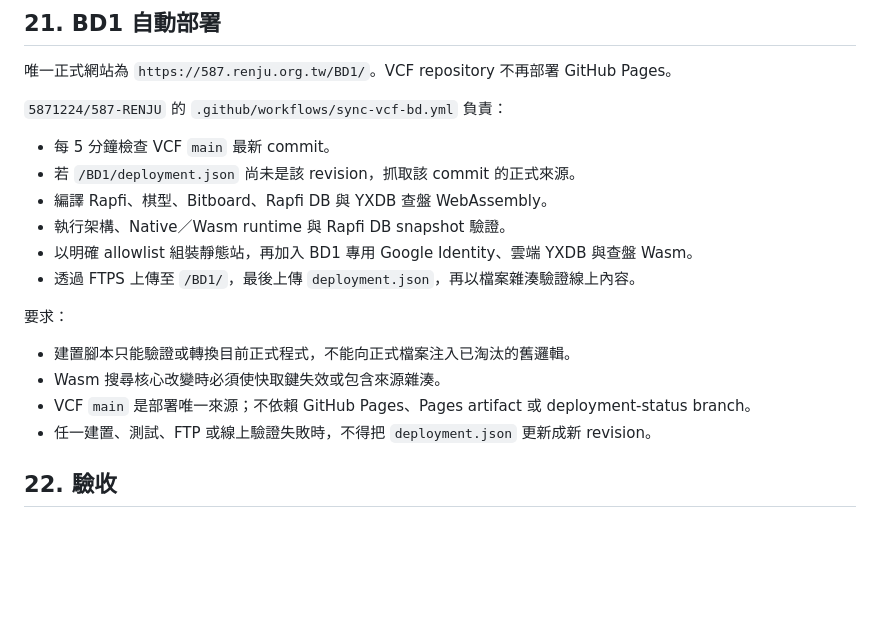
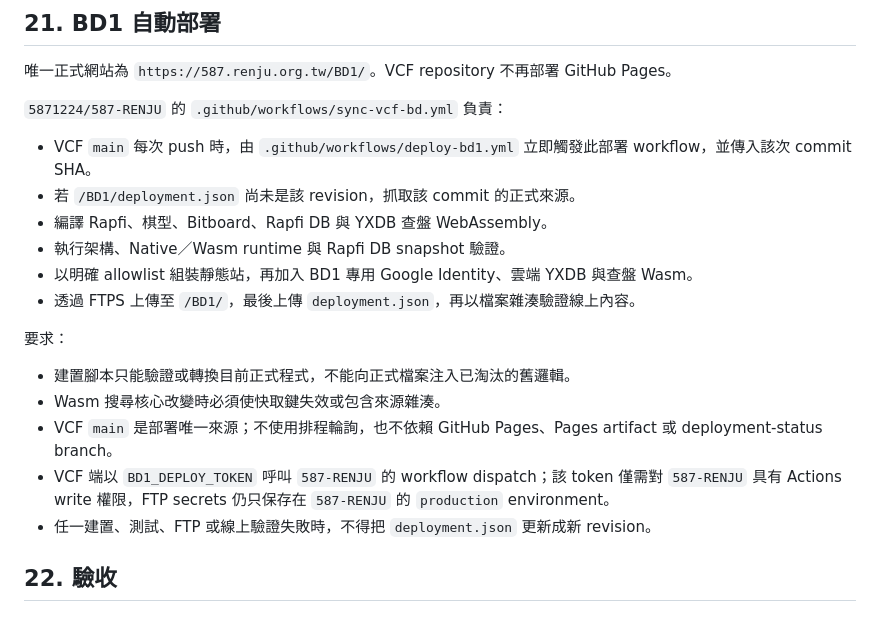
Before and after one commit to 5871224/VCF, a Markdown page: 規格書.MD, the part around the change. Rendered like a GitHub page; blank space fills up the shorter version.

Commit message:
改為 VCF push 立即觸發 BD1 部署

```diff
--- a/規格書.MD
+++ b/規格書.MD
@@ -776,7 +776,7 @@ maxNode = 時間／節點限制封裝值
 
 `5871224/587-RENJU` 的 `.github/workflows/sync-vcf-bd.yml` 負責：
 
-- 每 5 分鐘檢查 VCF `main` 最新 commit。
+- VCF `main` 每次 push 時，由 `.github/workflows/deploy-bd1.yml` 立即觸發此部署 workflow，並傳入該次 commit SHA。
 - 若 `/BD1/deployment.json` 尚未是該 revision，抓取該 commit 的正式來源。
 - 編譯 Rapfi、棋型、Bitboard、Rapfi DB 與 YXDB 查盤 WebAssembly。
 - 執行架構、Native／Wasm runtime 與 Rapfi DB snapshot 驗證。
@@ -787,7 +787,8 @@ maxNode = 時間／節點限制封裝值
 
 - 建置腳本只能驗證或轉換目前正式程式，不能向正式檔案注入已淘汰的舊邏輯。
 - Wasm 搜尋核心改變時必須使快取鍵失效或包含來源雜湊。
-- VCF `main` 是部署唯一來源；不依賴 GitHub Pages、Pages artifact 或 deployment-status branch。
+- VCF `main` 是部署唯一來源；不使用排程輪詢，也不依賴 GitHub Pages、Pages artifact 或 deployment-status branch。
+- VCF 端以 `BD1_DEPLOY_TOKEN` 呼叫 `587-RENJU` 的 workflow dispatch；該 token 僅需對 `587-RENJU` 具有 Actions write 權限，FTP secrets 仍只保存在 `587-RENJU` 的 `production` environment。
 - 任一建置、測試、FTP 或線上驗證失敗時，不得把 `deployment.json` 更新成新 revision。
 
 ## 22. 驗收
```
